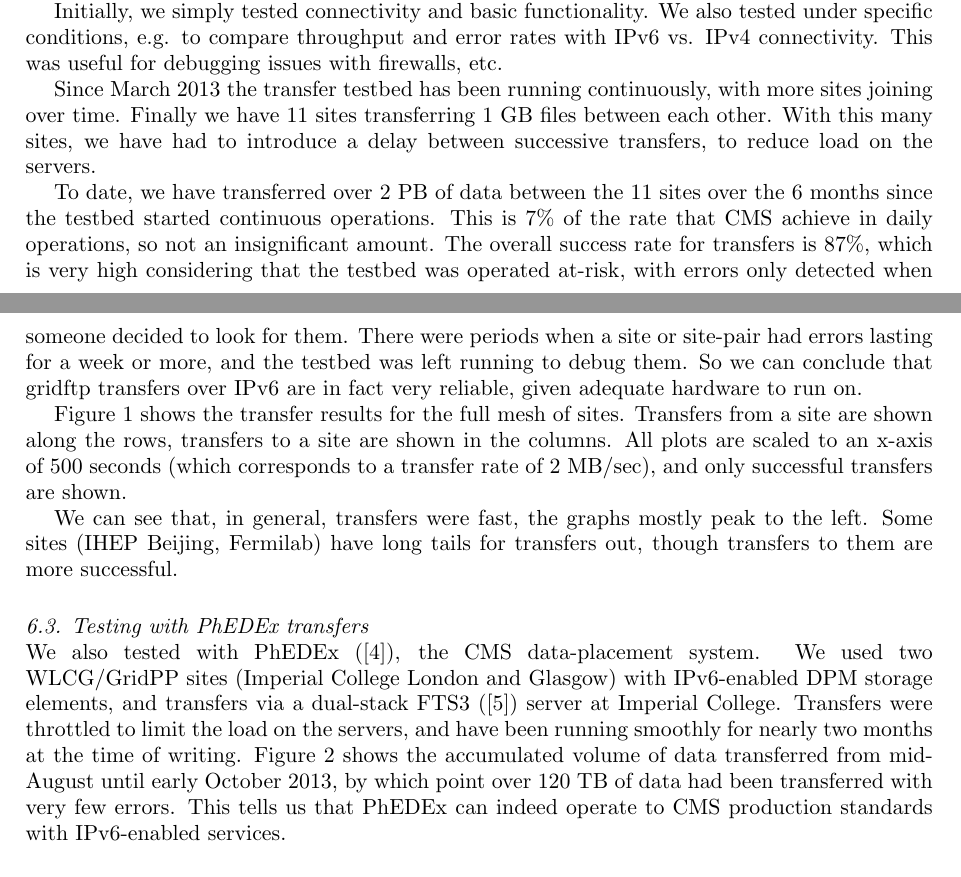
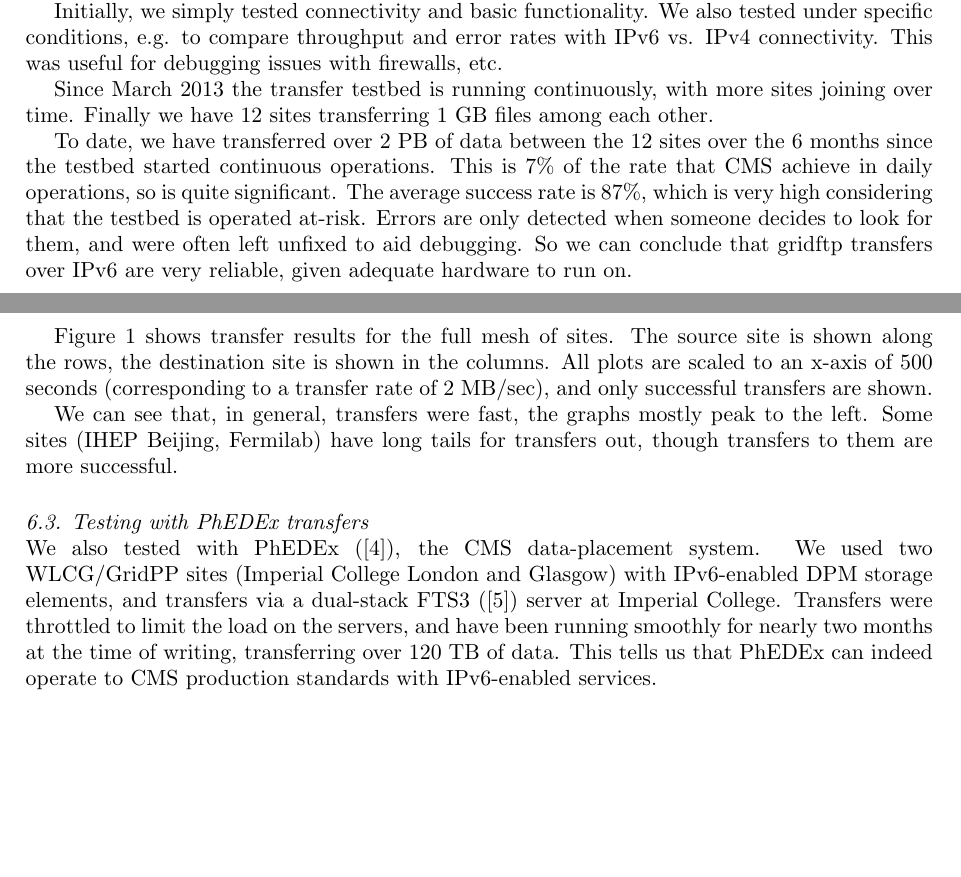
Before and after one commit to prelz/hepix_ipv6, a LaTeX document (chep2013_paper/chep2013_hepix_ipv6_paper.tex, which reads chep2013_paper/section-5-ipv6-testing-and-results.tex): two parts of pages 5 and 6 of 9 before the commit and two parts of pages 5 and 6 of 8 after it, joined at a grey line, cut so that both start at the same text, the shorter picture padded with empty space. Compiled offline with pdfLaTeX.

Commit message:
update mesh plot, reduce the text a bit, correct formatting of author-list

```diff
--- a/chep2013_paper/section-5-ipv6-testing-and-results.tex
+++ b/chep2013_paper/section-5-ipv6-testing-and-results.tex
@@ -43,17 +43,18 @@ We used the PhEDEx LifeCycle agent \cite{LifeCycle} to drive transfers between p
 
 Initially, we simply tested connectivity and basic functionality. We also tested under specific conditions, e.g. to compare throughput and error rates with IPv6 vs. IPv4 connectivity. This was useful for debugging issues with firewalls, etc.
 
-Since March 2013 the transfer testbed has been running continuously, with more sites joining over time. Finally we have 11 sites transferring 1 GB files between each other. With this many sites, we have had to introduce a delay between successive transfers, to reduce load on the servers.
+Since March 2013 the transfer testbed is running continuously, with more sites joining over time. Finally we have 12 sites transferring 1 GB files among each other.
 
-To date, we have transferred over 2 PB of data between the 11 sites over the 6 months since the testbed started continuous operations. This is 7\% of the rate that CMS achieve in daily operations, so not an insignificant amount. The overall success rate for transfers is 87\%, which is very high considering that the testbed was operated at-risk, with errors only detected when someone decided to look for them.
-There were periods when a site or site-pair had errors lasting for a week or more, and the testbed was left running to debug them. So we can conclude that gridftp transfers over IPv6 are in fact very reliable, given adequate hardware to run on.
+To date, we have transferred over 2 PB of data between the 12 sites over the 6 months since the testbed started continuous operations. This is 7\% of the rate that CMS achieve in daily operations, so is quite significant. The average success rate is 87\%, which is very high considering that the testbed is operated at-risk. Errors are only detected when someone decides to look for them, and were often left unfixed to aid debugging.
+So we can conclude that gridftp transfers over IPv6 are very reliable, given adequate hardware to run on.
 
-Figure \ref{fig:full-mesh} shows the transfer results for the full mesh of sites. Transfers from a site are shown along the rows, transfers to a site are shown in the columns. All plots are scaled to an x-axis of 500 seconds (which corresponds to a transfer rate of 2 MB/sec), and only successful transfers are shown.
+Figure \ref{fig:full-mesh} shows transfer results for the full mesh of sites. The source site is shown along the rows, the destination site is shown in the columns. All plots are scaled to an x-axis of 500 seconds (corresponding to a transfer rate of 2 MB/sec), and only successful transfers are shown.
 
 We can see that, in general, transfers were fast, the graphs mostly peak to the left. Some sites (IHEP Beijing, Fermilab) have long tails for transfers out, though transfers to them are more successful.
 
 \subsection{Testing with PhEDEx transfers}
-We also tested with PhEDEx (\cite{PhEDEx}), the CMS data-placement system. We used two WLCG/GridPP sites (Imperial College London and Glasgow) with IPv6-enabled DPM storage elements, and transfers via a dual-stack FTS3 (\cite{FTS3}) server at Imperial College. Transfers were throttled to limit the load on the servers, and have been running smoothly for nearly two months at the time of writing. Figure \ref{fig:phedex-transfer-volume} shows the accumulated volume of data transferred from mid-August until early October 2013, by which point over 120 TB of data had been transferred with very few errors. This tells us that PhEDEx can indeed operate to CMS production standards with IPv6-enabled services.
+We also tested with PhEDEx (\cite{PhEDEx}), the CMS data-placement system. We used two WLCG/GridPP sites (Imperial College London and Glasgow) with IPv6-enabled DPM storage elements, and transfers via a dual-stack FTS3 (\cite{FTS3}) server at Imperial College. Transfers were throttled to limit the load on the servers, and have been running smoothly for nearly two months at the time of writing, transferring over 120 TB of data. This tells us that PhEDEx can indeed operate to CMS production standards with IPv6-enabled services.
+% Figure \ref{fig:phedex-transfer-volume} shows the accumulated volume of data transferred from mid-August until early October 2013, by which point over 120 TB of data had been transferred with very few errors. This tells us that PhEDEx can indeed operate to CMS production standards with IPv6-enabled services.
 
 % To create this graphic:
 % 1) save your image as a 1024x1024 png/gif/bmp
```
Also changed, not shown: chep2013_paper/chep2013_hepix_ipv6_paper.tex (+1 -1 lines), chep2013_paper/full-mesh.pdf, chep2013_paper/section-5-ipv6-testing-and-results.tex (10 more changed lines).
